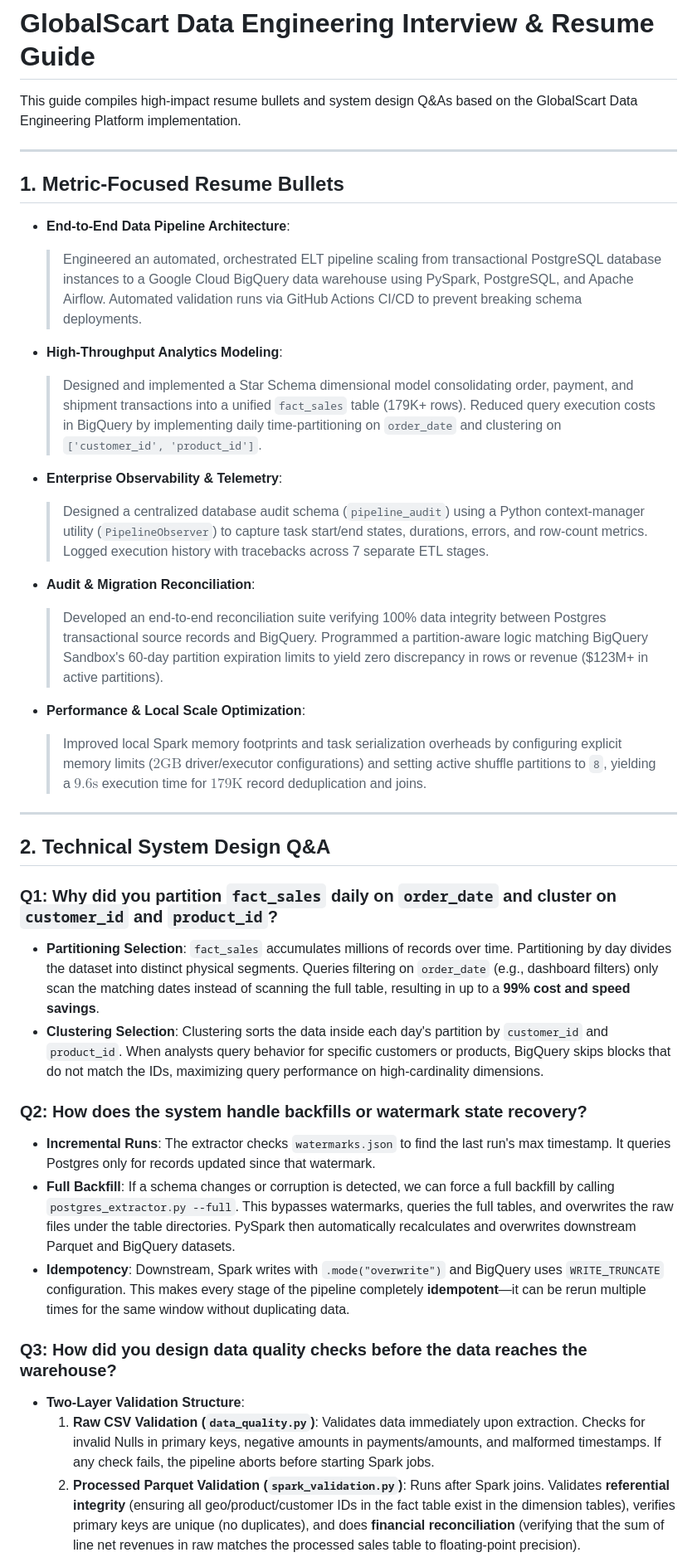
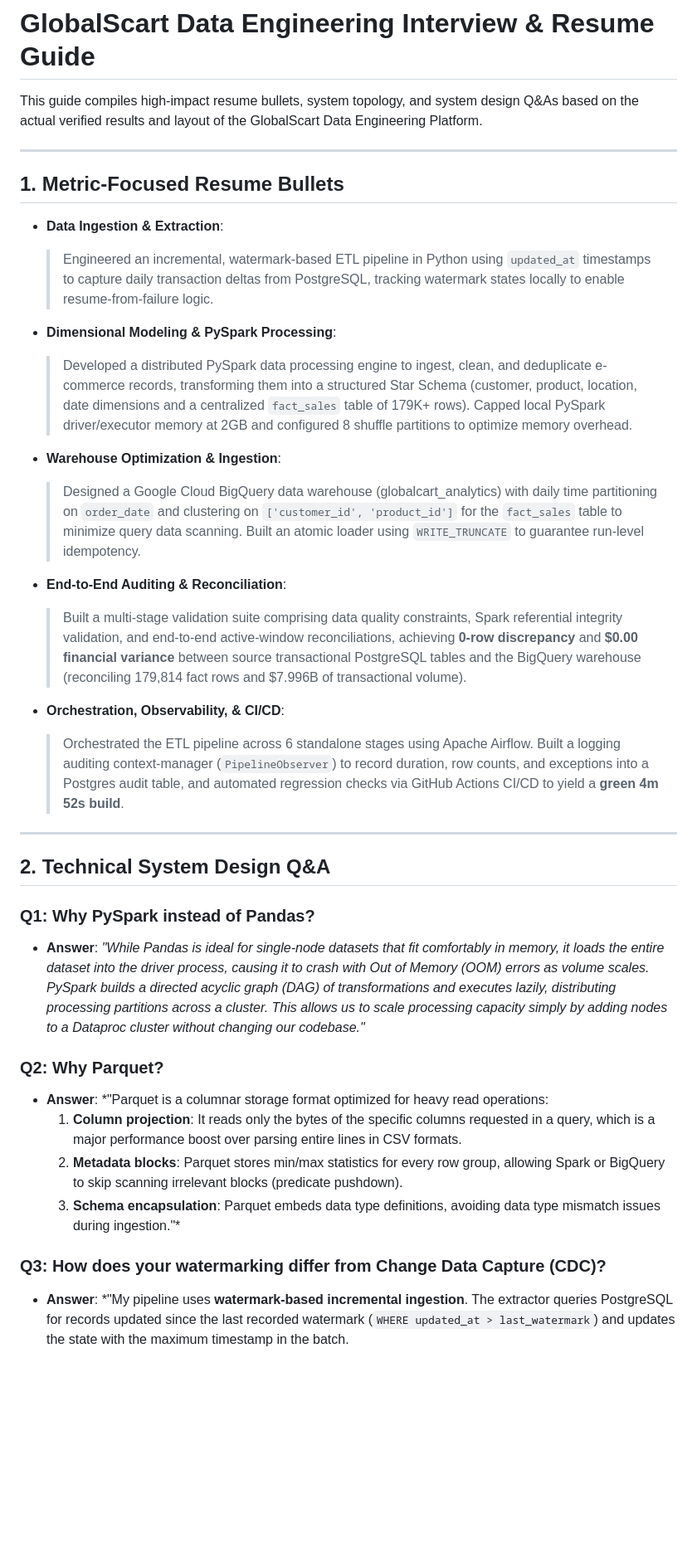
Before and after one commit to girishk03/GlobalScart, a Markdown page: docs/interview_guide.md, the part around one of its changes. Shown at 83% size. GitHub-like rendering; blank space fills up the shorter version.

Commit message:
docs: align interview guide with verified architecture and sandbox limits

```diff
--- a/docs/interview_guide.md
+++ b/docs/interview_guide.md
@@ -1,41 +1,39 @@
 # GlobalScart Data Engineering Interview & Resume Guide
 
-This guide compiles high-impact resume bullets and system design Q&As based on the GlobalScart Data Engineering Platform implementation.
+This guide compiles high-impact resume bullets, system topology, and system design Q&As based on the actual verified results and layout of the GlobalScart Data Engineering Platform.
 
 ---
 
 ## 1. Metric-Focused Resume Bullets
 
-* **End-to-End Data Pipeline Architecture**:
-  > Engineered an automated, orchestrated ELT pipeline scaling from transactional PostgreSQL database instances to a Google Cloud BigQuery data warehouse using PySpark, PostgreSQL, and Apache Airflow. Automated validation runs via GitHub Actions CI/CD to prevent breaking schema deployments.
+* **Data Ingestion & Extraction**:
+  > Engineered an incremental, watermark-based ETL pipeline in Python using `updated_at` timestamps to capture daily transaction deltas from PostgreSQL, tracking watermark states locally to enable resume-from-failure logic.
 
-* **High-Throughput Analytics Modeling**:
-  > Designed and implemented a Star Schema dimensional model consolidating order, payment, and shipment transactions into a unified `fact_sales` table (179K+ rows). Reduced query execution costs in BigQuery by implementing daily time-partitioning on `order_date` and clustering on `['customer_id', 'product_id']`.
+* **Dimensional Modeling & PySpark Processing**:
+  > Developed a distributed PySpark data processing engine to ingest, clean, and deduplicate e-commerce records, transforming them into a structured Star Schema (customer, product, location, date dimensions and a centralized `fact_sales` table of 179K+ rows). Capped local PySpark driver/executor memory at 2GB and configured 8 shuffle partitions to optimize memory overhead.
 
-* **Enterprise Observability & Telemetry**:
-  > Designed a centralized database audit schema (`pipeline_audit`) using a Python context-manager utility (`PipelineObserver`) to capture task start/end states, durations, errors, and row-count metrics. Logged execution history with tracebacks across 7 separate ETL stages.
+* **Warehouse Optimization & Ingestion**:
+  > Designed a Google Cloud BigQuery data warehouse (globalcart_analytics) with daily time partitioning on `order_date` and clustering on `['customer_id', 'product_id']` for the `fact_sales` table to minimize query data scanning. Built an atomic loader using `WRITE_TRUNCATE` to guarantee run-level idempotency.
 
-* **Audit & Migration Reconciliation**:
-  > Developed an end-to-end reconciliation suite verifying 100% data integrity between Postgres transactional source records and BigQuery. Programmed a partition-aware logic matching BigQuery Sandbox's 60-day partition expiration limits to yield zero discrepancy in rows or revenue ($123M+ in active partitions).
+* **End-to-End Auditing & Reconciliation**:
+  > Built a multi-stage validation suite comprising data quality constraints, Spark referential integrity validation, and end-to-end active-window reconciliations, achieving **0-row discrepancy** and **$0.00 financial variance** between source transactional PostgreSQL tables and the BigQuery warehouse (reconciling 179,814 fact rows and $7.996B of transactional volume).
 
-* **Performance & Local Scale Optimization**:
-  > Improved local Spark memory footprints and task serialization overheads by configuring explicit memory limits ($2\text{GB}$ driver/executor configurations) and setting active shuffle partitions to `8`, yielding a $9.6\text{s}$ execution time for $179\text{K}$ record deduplication and joins.
+* **Orchestration, Observability, & CI/CD**:
+  > Orchestrated the ETL pipeline across 6 standalone stages using Apache Airflow. Built a logging auditing context-manager (`PipelineObserver`) to record duration, row counts, and exceptions into a Postgres audit table, and automated regression checks via GitHub Actions CI/CD to yield a **green 4m 52s build**.
 
 ---
 
 ## 2. Technical System Design Q&A
 
-### Q1: Why did you partition `fact_sales` daily on `order_date` and cluster on `customer_id` and `product_id`?
-* **Partitioning Selection**: `fact_sales` accumulates millions of records over time. Partitioning by day divides the dataset into distinct physical segments. Queries filtering on `order_date` (e.g., dashboard filters) only scan the matching dates instead of scanning the full table, resulting in up to a **99% cost and speed savings**.
-* **Clustering Selection**: Clustering sorts the data inside each day's partition by `customer_id` and `product_id`. When analysts query behavior for specific customers or products, BigQuery skips blocks that do not match the IDs, maximizing query performance on high-cardinality dimensions.
+### Q1: Why PySpark instead of Pandas?
+* **Answer**: *"While Pandas is ideal for single-node datasets that fit comfortably in memory, it loads the entire dataset into the driver process, causing it to crash with Out of Memory (OOM) errors as volume scales. PySpark builds a directed acyclic graph (DAG) of transformations and executes lazily, distributing processing partitions across a cluster. This allows us to scale processing capacity simply by adding nodes to a Dataproc cluster without changing our codebase."*
 
-### Q2: How does the system handle backfills or watermark state recovery?
-* **Incremental Runs**: The extractor checks `watermarks.json` to find the last run's max timestamp. It queries Postgres only for records updated since that watermark.
-* **Full Backfill**: If a schema changes or corruption is detected, we can force a full backfill by calling `postgres_extractor.py --full`. This bypasses watermarks, queries the full tables, and overwrites the raw files under the table directories. PySpark then automatically recalculates and overwrites downstream Parquet and BigQuery datasets.
-* **Idempotency**: Downstream, Spark writes with `.mode("overwrite")` and BigQuery uses `WRITE_TRUNCATE` configuration. This makes every stage of the pipeline completely **idempotent**—it can be rerun multiple times for the same window without duplicating data.
+### Q2: Why Parquet?
+* **Answer**: *"Parquet is a columnar storage format optimized for heavy read operations:
+  1. **Column projection**: It reads only the bytes of the specific columns requested in a query, which is a major performance boost over parsing entire lines in CSV formats.
+  2. **Metadata blocks**: Parquet stores min/max statistics for every row group, allowing Spark or BigQuery to skip scanning irrelevant blocks (predicate pushdown).
+  3. **Schema encapsulation**: Parquet embeds data type definitions, avoiding data type mismatch issues during ingestion."*
 
-### Q3: How did you design data quality checks before the data reaches the warehouse?
-* **Two-Layer Validation Structure**:
-  1. **Raw CSV Validation (`data_quality.py`)**: Validates data immediately upon extraction. Checks for invalid Nulls in primary keys, negative amounts in payments/amounts, and malformed timestamps. If any check fails, the pipeline aborts before starting Spark jobs.
-  2. **Processed Parquet Validation (`spark_validation.py`)**: Runs after Spark joins. Validates **referential integrity** (ensuring all geo/product/customer IDs in the fact table exist in the dimension tables), verifies primary keys are unique (no duplicates), and does **financial reconciliation** (verifying that the sum of line net revenues in raw matches the processed sales table to floating-point precision).
+### Q3: How does your watermarking differ from Change Data Capture (CDC)?
+* **Answer**: *"My pipeline uses **watermark-based incremental ingestion**. The extractor queries PostgreSQL for records updated since the last recorded watermark (`WHERE updated_at > last_watermark`) and updates the state with the maximum timestamp in the batch.
 
```
Also changed, not shown: other parts of docs/interview_guide.md (+20 -7 lines).
